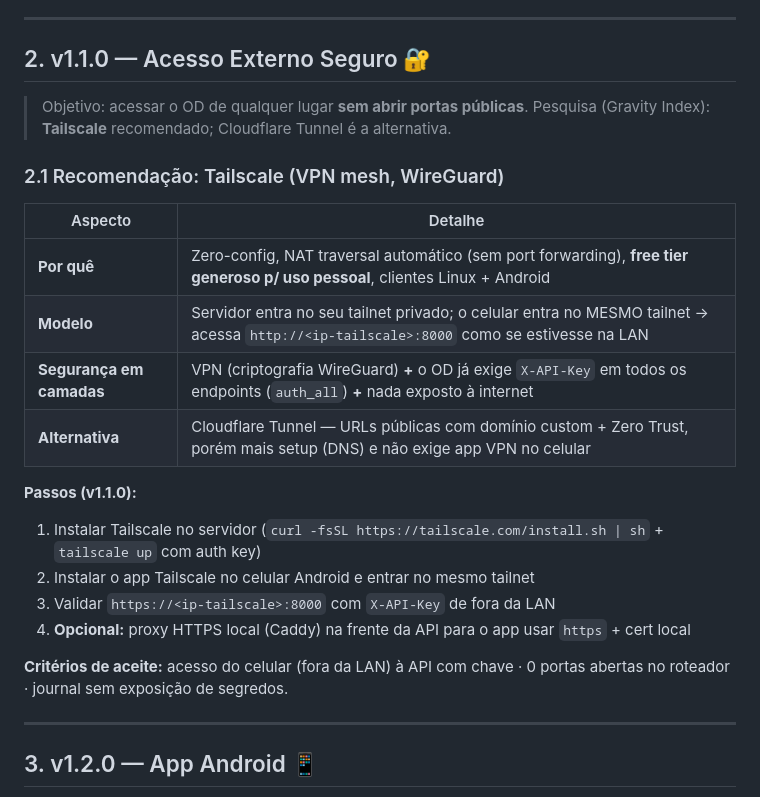
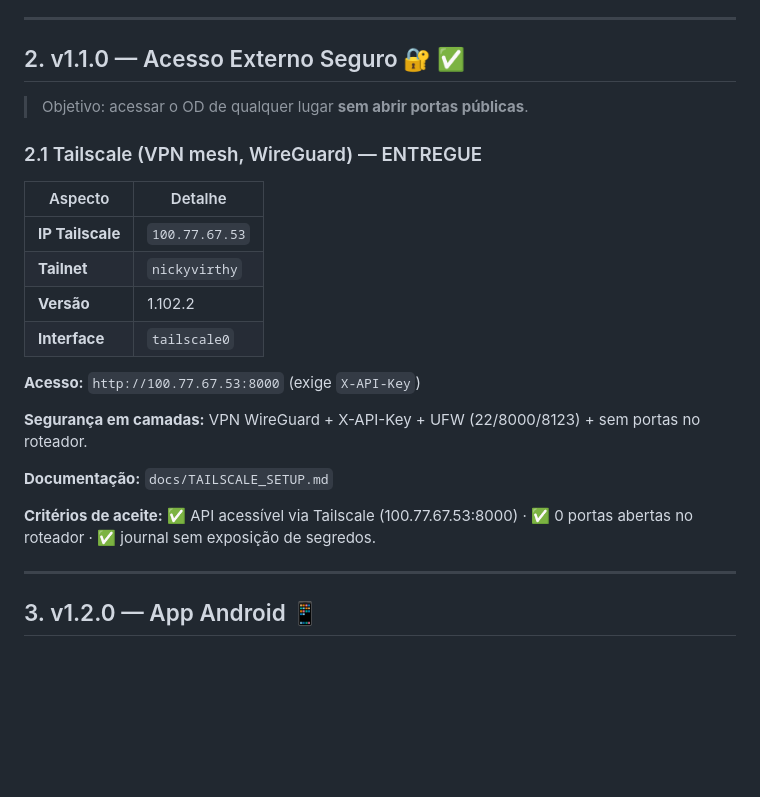
Before and after one commit to nickyvirthy-droid/OD, a Markdown page: docs/ROADMAP_V1.md, the part around the change. GitHub-like rendering; blank space fills up the shorter version.

```diff
--- a/docs/ROADMAP_V1.md
+++ b/docs/ROADMAP_V1.md
@@ -63,29 +63,26 @@ detectável por domínio).
 
 ---
 
-## 2. v1.1.0 — Acesso Externo Seguro 🔐
+## 2. v1.1.0 — Acesso Externo Seguro 🔐 ✅
 
 > Objetivo: acessar o OD de qualquer lugar **sem abrir portas públicas**.
-> Pesquisa (Gravity Index): **Tailscale** recomendado; Cloudflare Tunnel é a
-> alternativa.
 
-### 2.1 Recomendação: Tailscale (VPN mesh, WireGuard)
+### 2.1 Tailscale (VPN mesh, WireGuard) — ENTREGUE
 
 | Aspecto | Detalhe |
 |---|---|
-| **Por quê** | Zero-config, NAT traversal automático (sem port forwarding), **free tier generoso p/ uso pessoal**, clientes Linux + Android |
-| **Modelo** | Servidor entra no seu tailnet privado; o celular entra no MESMO tailnet → acessa `http://<ip-tailscale>:8000` como se estivesse na LAN |
-| **Segurança em camadas** | VPN (criptografia WireGuard) **+** o OD já exige `X-API-Key` em todos os endpoints (`auth_all`) **+** nada exposto à internet |
-| **Alternativa** | Cloudflare Tunnel — URLs públicas com domínio custom + Zero Trust, porém mais setup (DNS) e não exige app VPN no celular |
+| **IP Tailscale** | `100.77.67.53` |
+| **Tailnet** | `nickyvirthy` |
+| **Versão** | 1.102.2 |
+| **Interface** | `tailscale0` |
 
-**Passos (v1.1.0):**
-1. Instalar Tailscale no servidor (`curl -fsSL https://tailscale.com/install.sh | sh` + `tailscale up` com auth key)
-2. Instalar o app Tailscale no celular Android e entrar no mesmo tailnet
-3. Validar `https://<ip-tailscale>:8000` com `X-API-Key` de fora da LAN
-4. **Opcional:** proxy HTTPS local (Caddy) na frente da API para o app usar `https` + cert local
+**Acesso:** `http://100.77.67.53:8000` (exige `X-API-Key`)
 
-**Critérios de aceite:** acesso do celular (fora da LAN) à API com chave ·
-0 portas abertas no roteador · journal sem exposição de segredos.
+**Segurança em camadas:** VPN WireGuard + X-API-Key + UFW (22/8000/8123) + sem portas no roteador.
+
+**Documentação:** `docs/TAILSCALE_SETUP.md`
+
+**Critérios de aceite:** ✅ API acessível via Tailscale (100.77.67.53:8000) · ✅ 0 portas abertas no roteador · ✅ journal sem exposição de segredos.
 
 ---
 
```
Also changed, not shown: docs/TAILSCALE_SETUP.md (added, +55 -0 lines).
